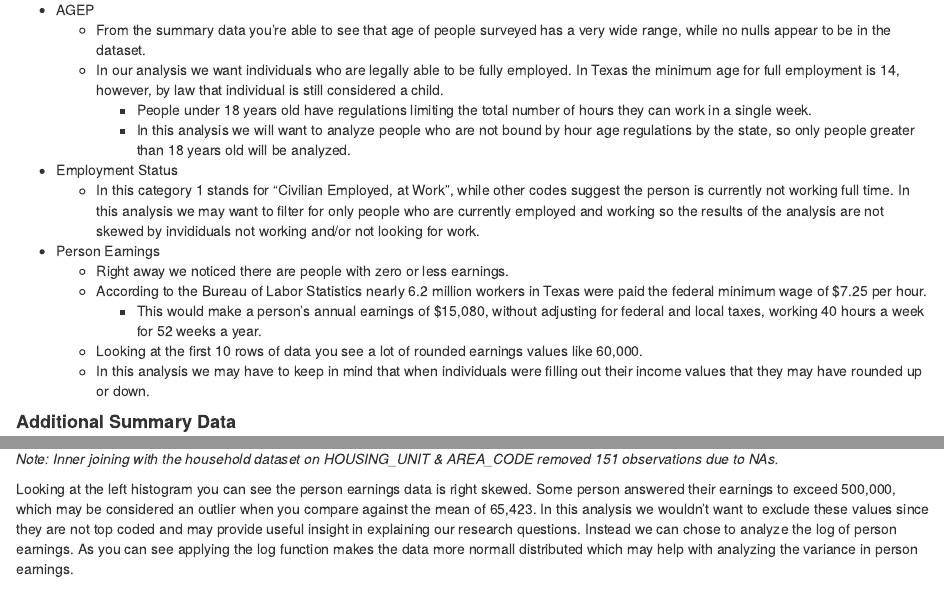
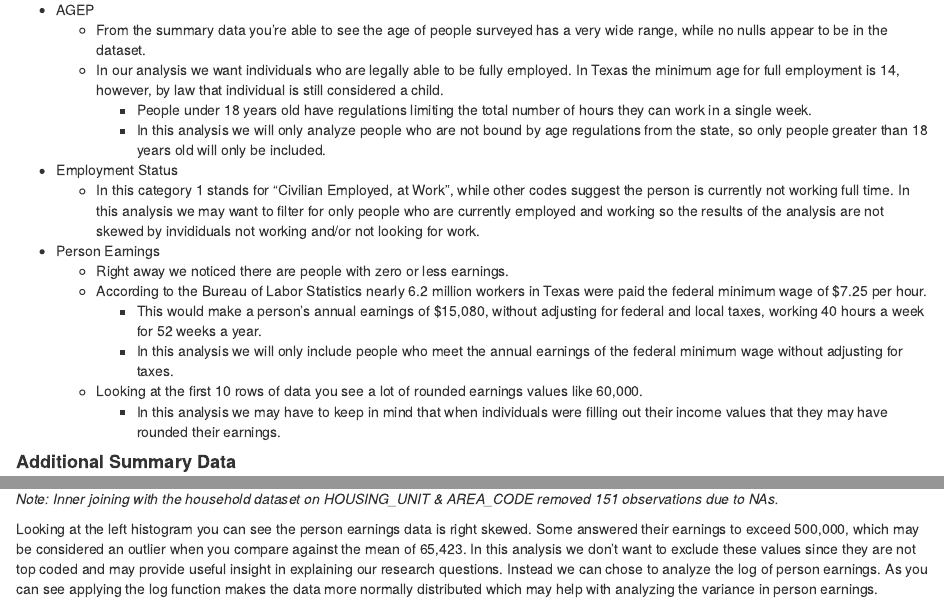
Before and after one commit to iacoluccryl/ECON_5300_LMA_Project, an R Markdown document (Code/LMA_Project_EDA_Analysis_V2.Rmd): the page in a window 1100 px wide, from 400 px down, and a second part further down, joined at a grey line. Rendered offline with R 4.5, knitr and Pandoc, with nearby package versions; some code elsewhere in the file could not run offline.

Commit message:
Updated my code again

```diff
--- a/Code/LMA_Project_EDA_Analysis_V2.Rmd
+++ b/Code/LMA_Project_EDA_Analysis_V2.Rmd
@@ -76,18 +76,19 @@ head(tx_pop_df, 10)
 #### __Summary Statistics__
 
 * AGEP
-    +	From the summary data you’re able to see that age of people surveyed has a very wide range, while no nulls appear to be in the dataset.
+    +	From the summary data you’re able to see the age of people surveyed has a very wide range, while no nulls appear to be in the dataset.
     + In our analysis we want individuals who are legally able to be fully employed. In Texas the minimum age for full employment is 14, however, by law that individual is still considered a child.
         + People under 18 years old have regulations limiting the total number of hours they can work in a single week.
-        + In this analysis we will want to analyze people who are not bound by hour age regulations by the state, so only people greater than 18 years old will be analyzed.
+        + In this analysis we will only analyze people who are not bound by age regulations from the state, so only people greater than 18 years old will only be included.
 * Employment Status
     + In this category 1 stands for “Civilian Employed, at Work”, while other codes suggest the person is currently not working full time. In this analysis we may want to filter for only people who are currently employed and working so the results of the analysis are not skewed by invididuals not working and/or not looking for work.
 * Person Earnings
     + Right away we noticed there are people with zero or less earnings.
     + According to the Bureau of Labor Statistics nearly 6.2 million workers in Texas were paid the federal minimum wage of $7.25 per hour.
         + This would make a person’s annual earnings of $15,080, without adjusting for federal and local taxes, working 40 hours a week for 52 weeks a year.
+        + In this analysis we will only include people who meet the annual earnings of the federal minimum wage without adjusting for taxes.
     + Looking at the first 10 rows of data you see a lot of rounded earnings values like 60,000.
-    + In this analysis we may have to keep in mind that when individuals were filling out their income values that they may have rounded up or down.
+        + In this analysis we may have to keep in mind that when individuals were filling out their income values that they may have rounded their earnings.
 
 
 #### __Additional Summary Data__
@@ -193,7 +194,7 @@ grid.arrange(earnings_hist_1, earnings_hist_2, ncol = 2)
 _Note: Inner joining with the household dataset on HOUSING_UNIT & AREA_CODE removed 151 observations due to NAs._
 
 
-Looking at the left histogram you can see the person earnings data is right skewed. Some person answered their earnings to exceed 500,000, which may be considered an outlier when you compare against the mean of 65,423. In this analysis we wouldn't want to exclude these values since they are not top coded and may provide useful insight in explaining our research questions. Instead we can chose to analyze the log of person earnings. As you can see applying the log function makes the data more normall distributed which may help with analyzing the variance in person earnings.
+Looking at the left histogram you can see the person earnings data is right skewed. Some answered their earnings to exceed 500,000, which may be considered an outlier when you compare against the mean of 65,423. In this analysis we don't want to exclude these values since they are not top coded and may provide useful insight in explaining our research questions. Instead we can chose to analyze the log of person earnings. As you can see applying the log function makes the data more normally distributed which may help with analyzing the variance in person earnings.
 
 
 
```
